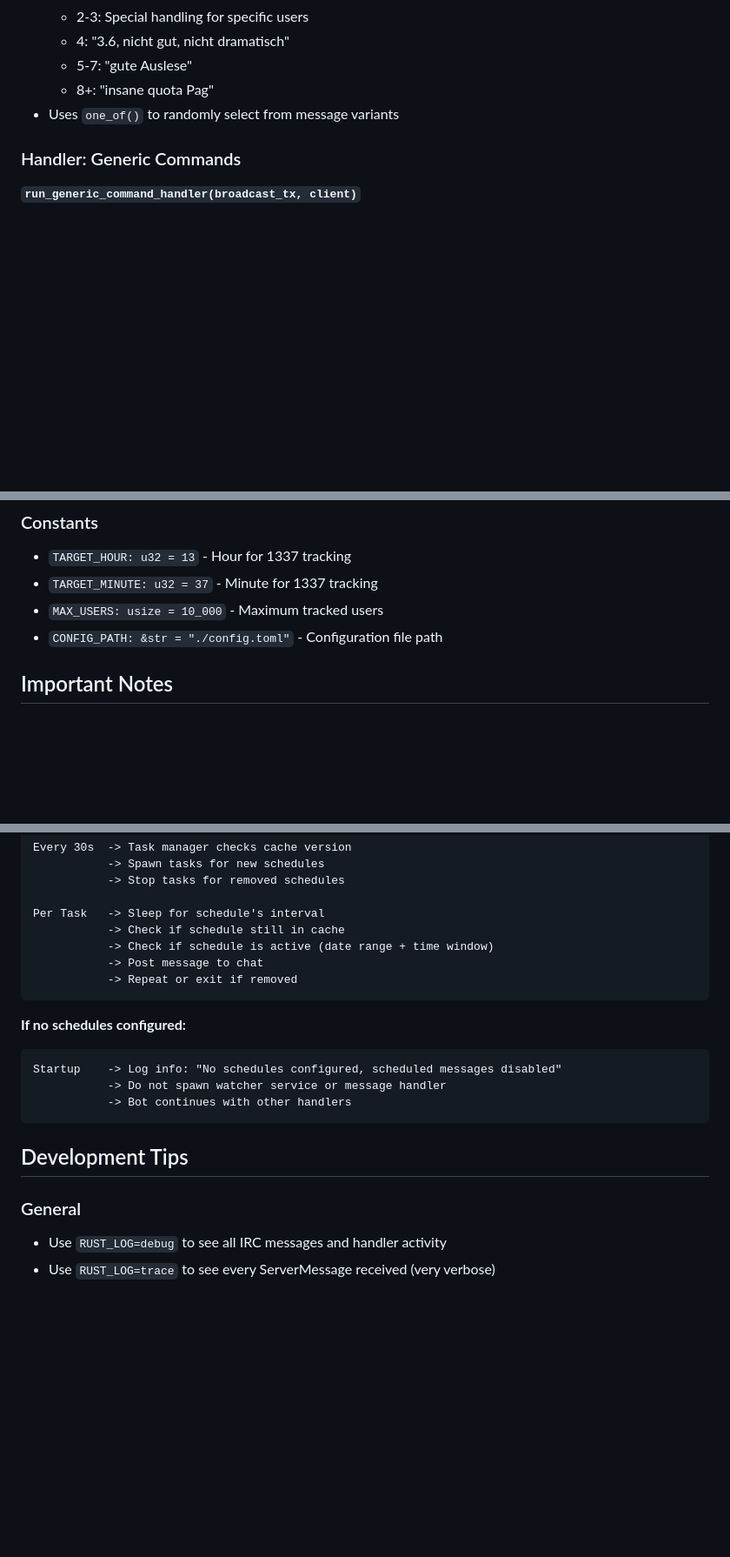
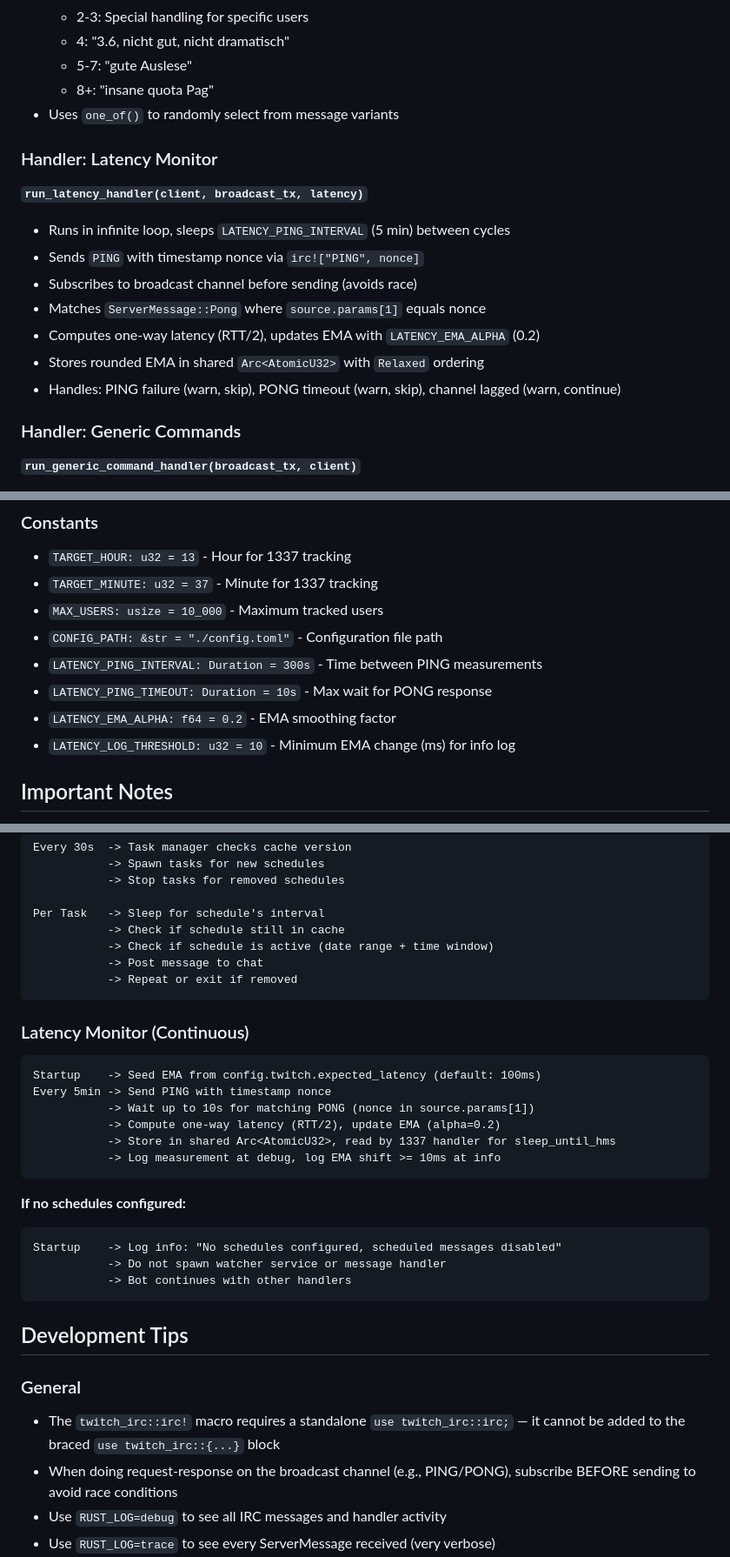
Before and after one commit to Chronophylos/twitch-1337, a Markdown page: CLAUDE.md, 3 parts joined by grey strips. Shown at 87% size. Drawn GitHub-style; blank space fills up the shorter version.

Commit message:
docs: update CLAUDE.md with latency monitor documentation
Co-Authored-By: Claude Opus 4.6 (1M context) <noreply@anthropic.com>

````diff
--- a/CLAUDE.md
+++ b/CLAUDE.md
@@ -374,6 +376,17 @@ sudo cp target/x86_64-unknown-linux-musl/release/twitch-1337 /usr/local/bin/
   - 8+: "insane quota Pag"
 - Uses `one_of()` to randomly select from message variants
 
+### Handler: Latency Monitor
+
+**`run_latency_handler(client, broadcast_tx, latency)`**
+- Runs in infinite loop, sleeps `LATENCY_PING_INTERVAL` (5 min) between cycles
+- Sends `PING` with timestamp nonce via `irc!["PING", nonce]`
+- Subscribes to broadcast channel before sending (avoids race)
+- Matches `ServerMessage::Pong` where `source.params[1]` equals nonce
+- Computes one-way latency (RTT/2), updates EMA with `LATENCY_EMA_ALPHA` (0.2)
+- Stores rounded EMA in shared `Arc<AtomicU32>` with `Relaxed` ordering
+- Handles: PING failure (warn, skip), PONG timeout (warn, skip), channel lagged (warn, continue)
+
 ### Handler: Generic Commands
 
 **`run_generic_command_handler(broadcast_tx, client)`**
@@ -501,6 +514,10 @@ sudo cp target/x86_64-unknown-linux-musl/release/twitch-1337 /usr/local/bin/
 - `TARGET_MINUTE: u32 = 37` - Minute for 1337 tracking
 - `MAX_USERS: usize = 10_000` - Maximum tracked users
 - `CONFIG_PATH: &str = "./config.toml"` - Configuration file path
+- `LATENCY_PING_INTERVAL: Duration = 300s` - Time between PING measurements
+- `LATENCY_PING_TIMEOUT: Duration = 10s` - Max wait for PONG response
+- `LATENCY_EMA_ALPHA: f64 = 0.2` - EMA smoothing factor
+- `LATENCY_LOG_THRESHOLD: u32 = 10` - Minimum EMA change (ms) for info log
 
 ## Important Notes
 
@@ -558,6 +576,16 @@ Per Task   -> Sleep for schedule's interval
            -> Repeat or exit if removed
 ```
 
+### Latency Monitor (Continuous)
+```
+Startup    -> Seed EMA from config.twitch.expected_latency (default: 100ms)
+Every 5min -> Send PING with timestamp nonce
+           -> Wait up to 10s for matching PONG (nonce in source.params[1])
+           -> Compute one-way latency (RTT/2), update EMA (alpha=0.2)
+           -> Store in shared Arc<AtomicU32>, read by 1337 handler for sleep_until_hms
+           -> Log measurement at debug, log EMA shift >= 10ms at info
+```
+
 **If no schedules configured:**
 ```
 Startup    -> Log info: "No schedules configured, scheduled messages disabled"
@@ -568,6 +596,8 @@ Startup    -> Log info: "No schedules configured, scheduled messages disabled"
 ## Development Tips
 
 ### General
+- The `twitch_irc::irc!` macro requires a standalone `use twitch_irc::irc;` — it cannot be added to the braced `use twitch_irc::{...}` block
+- When doing request-response on the broadcast channel (e.g., PING/PONG), subscribe BEFORE sending to avoid race conditions
 - Use `RUST_LOG=debug` to see all IRC messages and handler activity
 - Use `RUST_LOG=trace` to see every ServerMessage received (very verbose)
 - Handlers are independent - errors in one handler don't crash others
````
Also changed, not shown: other parts of CLAUDE.md (+5 -2 lines).
